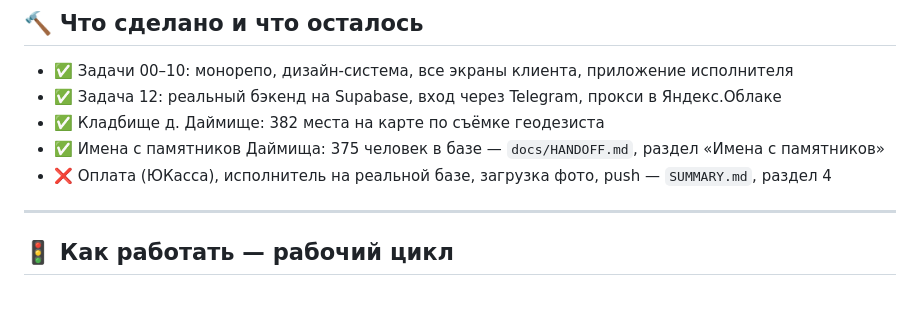
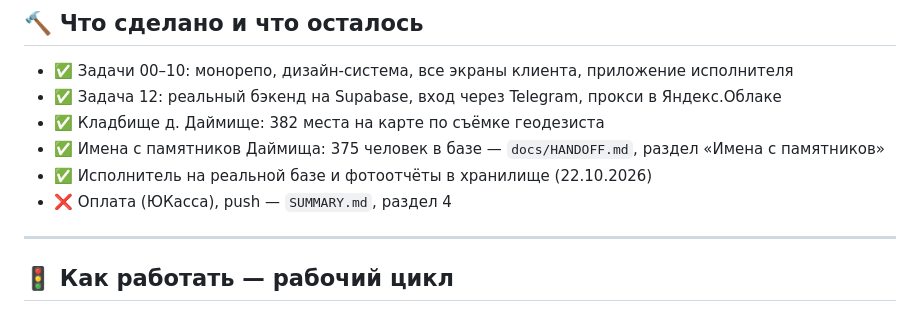
Before and after one commit to valerauvarov23021997-ops/memorygrave, a Markdown page: CLAUDE.md, the part around the change. Rendered like a GitHub page.

```diff
--- a/CLAUDE.md
+++ b/CLAUDE.md
@@ -90,7 +90,8 @@ pamyat/
 - ✅ Задача 12: реальный бэкенд на Supabase, вход через Telegram, прокси в Яндекс.Облаке
 - ✅ Кладбище д. Даймище: 382 места на карте по съёмке геодезиста
 - ✅ Имена с памятников Даймища: 375 человек в базе — `docs/HANDOFF.md`, раздел «Имена с памятников»
-- ❌ Оплата (ЮКасса), исполнитель на реальной базе, загрузка фото, push — `SUMMARY.md`, раздел 4
+- ✅ Исполнитель на реальной базе и фотоотчёты в хранилище (22.10.2026)
+- ❌ Оплата (ЮКасса), push — `SUMMARY.md`, раздел 4
 
 ---
 
```
Also changed, not shown: SUMMARY.md (+9 -9 lines), docs/HANDOFF.md (+2 -2 lines).
